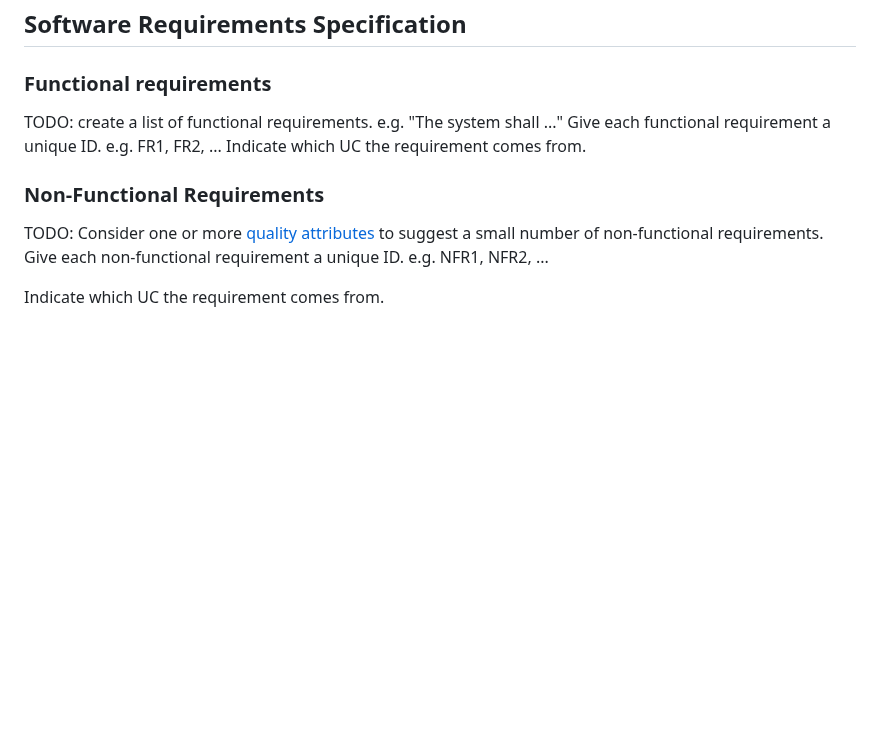
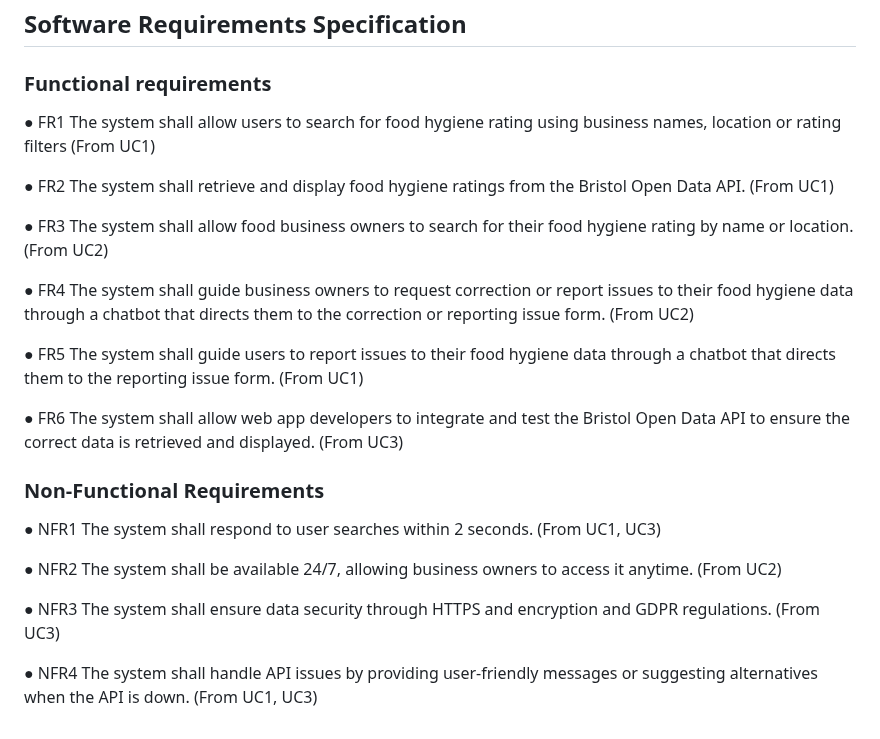
Before and after one commit to nicol-777/FoodHygieneApp, a Markdown page: documentation templates-2/docs/requirements.md, the part around the change. Rendered like a GitHub page; blank space fills up the shorter version.

```diff
--- a/documentation templates-2/docs/requirements.md
+++ b/documentation templates-2/docs/requirements.md
@@ -73,14 +73,24 @@ TODO: Your Use-Case diagram should include all use-cases.
 
 ## Software Requirements Specification
 ### Functional requirements
-TODO: create a list of functional requirements.
-    e.g. "The system shall ..."
-    Give each functional requirement a unique ID. e.g. FR1, FR2, ...
-    Indicate which UC the requirement comes from.
+● FR1 The system shall allow users to search for food hygiene rating using business names, location or rating filters (From UC1)
 
+● FR2 The system shall retrieve and display food hygiene ratings from the Bristol Open Data API. (From UC1)
+
+● FR3 The system shall allow food business owners to search for their food hygiene rating by name or location. (From UC2)
+
+● FR4 The system shall guide business owners to request correction or report issues to their food hygiene data through a chatbot that directs them to the correction or reporting issue form. (From UC2)
+
+● FR5 The system shall guide users to report issues to their food hygiene data through a chatbot that directs them to the reporting issue form. (From UC1)
+
+● FR6 The system shall allow web app developers to integrate and test the Bristol Open Data API to ensure the correct data is retrieved and displayed. (From UC3)
 
 ### Non-Functional Requirements
-TODO: Consider one or more [quality attributes](https://en.wikipedia.org/wiki/ISO/IEC_9126) to suggest a small number of non-functional requirements.
-Give each non-functional requirement a unique ID. e.g. NFR1, NFR2, ...
+● NFR1 The system shall respond to user searches within 2 seconds. (From UC1, UC3)
 
-Indicate which UC the requirement comes from.
+● NFR2 The system shall be available 24/7, allowing business owners to access it anytime. (From UC2)
+
+● NFR3 The system shall ensure data security through HTTPS and encryption and GDPR regulations. (From UC3)
+
+● NFR4 The system shall handle API issues by providing user-friendly messages
+or suggesting alternatives when the API is down.  (From UC1, UC3)
```
